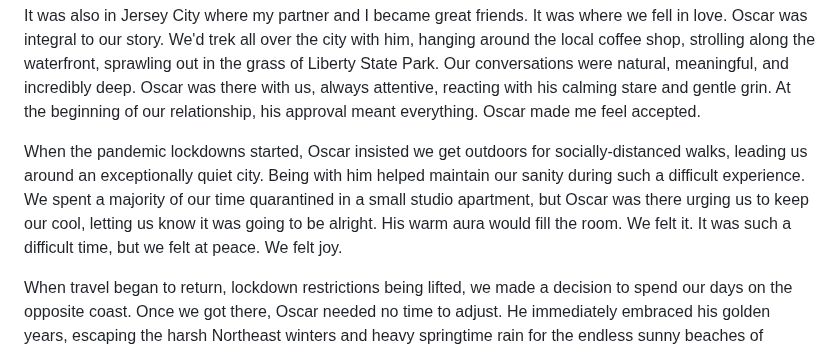
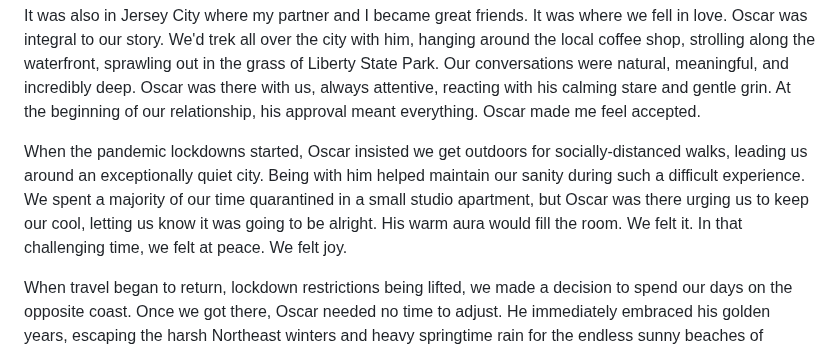
Before and after one commit to hexagoncircle/ryan-mulligan-dev, a Markdown page: src/blog/someone-great.md, the part around the change. Drawn GitHub-style.

Commit message:
Adjust copy

```diff
--- a/src/blog/someone-great.md
+++ b/src/blog/someone-great.md
@@ -14,7 +14,7 @@ Oscar was an avid US traveler, bouncing back and forth between the coasts. He sp
 
 It was also in Jersey City where my partner and I became great friends. It was where we fell in love. Oscar was integral to our story. We'd trek all over the city with him, hanging around the local coffee shop, strolling along the waterfront, sprawling out in the grass of Liberty State Park. Our conversations were natural, meaningful, and incredibly deep. Oscar was there with us, always attentive, reacting with his calming stare and gentle grin. At the beginning of our relationship, his approval meant everything. Oscar made me feel accepted.
 
-When the pandemic lockdowns started, Oscar insisted we get outdoors for socially-distanced walks, leading us around an exceptionally quiet city. Being with him helped maintain our sanity during such a difficult experience. We spent a majority of our time quarantined in a small studio apartment, but Oscar was there urging us to keep our cool, letting us know it was going to be alright. His warm aura would fill the room. We felt it. It was such a difficult time, but we felt at peace. We felt joy.
+When the pandemic lockdowns started, Oscar insisted we get outdoors for socially-distanced walks, leading us around an exceptionally quiet city. Being with him helped maintain our sanity during such a difficult experience. We spent a majority of our time quarantined in a small studio apartment, but Oscar was there urging us to keep our cool, letting us know it was going to be alright. His warm aura would fill the room. We felt it. In that challenging time, we felt at peace. We felt joy.
 
 When travel began to return, lockdown restrictions being lifted, we made a decision to spend our days on the opposite coast. Once we got there, Oscar needed no time to adjust. He immediately embraced his golden years, escaping the harsh Northeast winters and heavy springtime rain for the endless sunny beaches of southern California. It brought my partner and I so much delight seeing his excitement. The new sites, sounds, the smells—everything was so fresh and welcome. We'd head down to the beach where Oscar would stretch across the sand and soak up the sun. He would smile back at us. Everything felt right.
 
```
